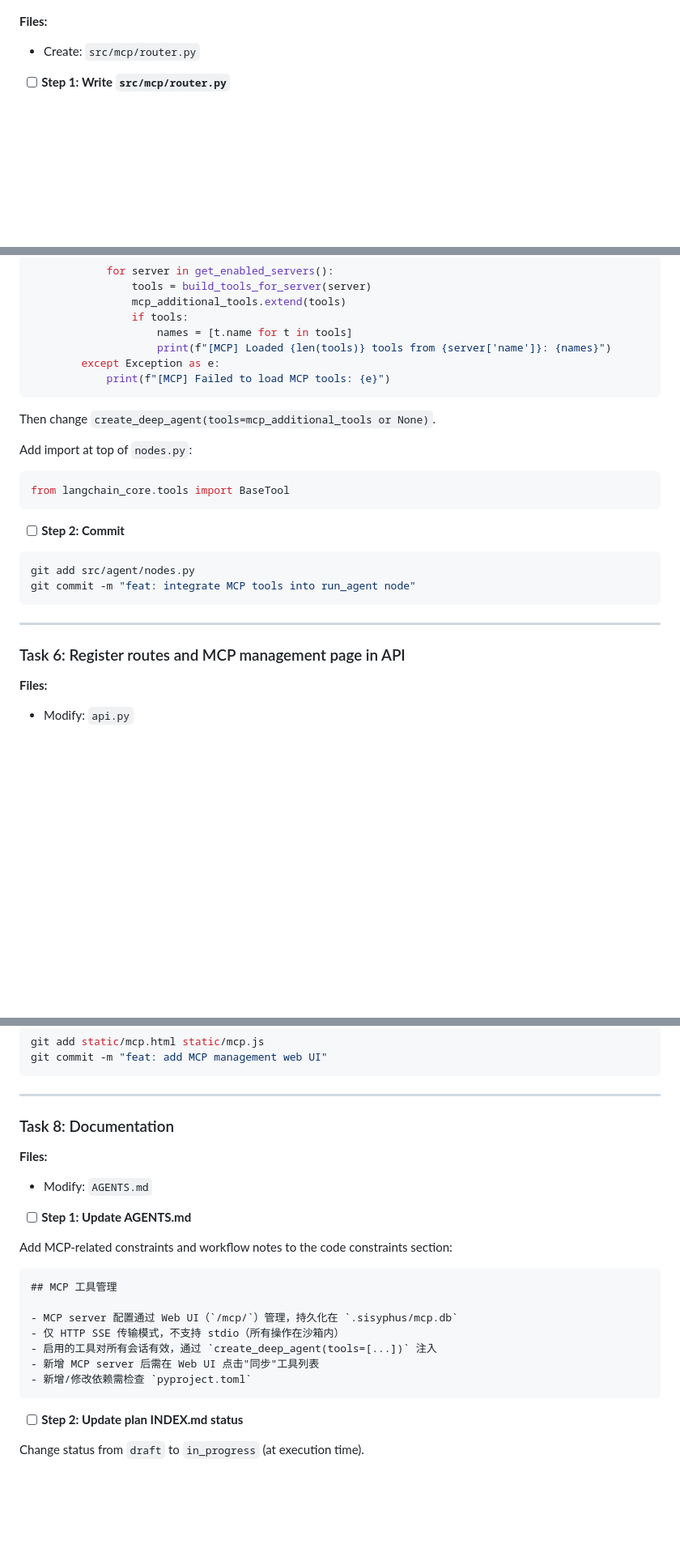
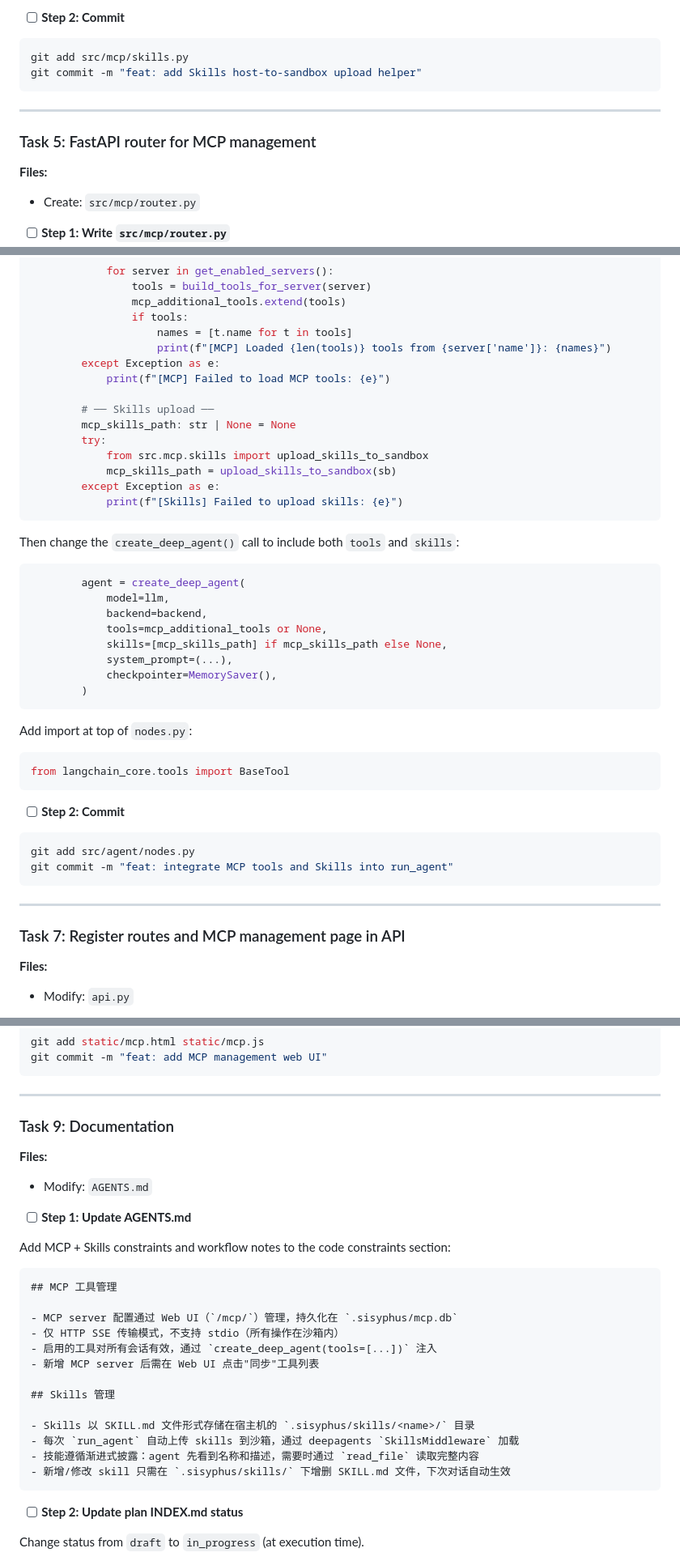
Before and after one commit to zzqzhangze/gtg-agent, a Markdown page: .sisyphus/plans/mcp-tool-integration.md, 3 parts joined by grey strips. Shown at 81% size. Drawn GitHub-style; blank space fills up the shorter version.

Commit message:
docs: add Skills system to MCP implementation plan

````diff
--- a/.sisyphus/plans/mcp-tool-integration.md
+++ b/.sisyphus/plans/mcp-tool-integration.md
@@ -538,3 +647,13 @@ git commit -m "feat: add MCPTool BaseTool adapter"
+- [ ] **Step 2: Commit**
+
+```bash
+git add src/mcp/skills.py
+git commit -m "feat: add Skills host-to-sandbox upload helper"
+```
+
+---
+
+### Task 5: FastAPI router for MCP management
 
 **Files:**
 - Create: `src/mcp/router.py`
@@ -693,9 +812,28 @@ Insert after `backend = LangSmithBackend(sb)`:
                     print(f"[MCP] Loaded {len(tools)} tools from {server['name']}: {names}")
         except Exception as e:
             print(f"[MCP] Failed to load MCP tools: {e}")
+
+        # ── Skills upload ──
+        mcp_skills_path: str | None = None
+        try:
+            from src.mcp.skills import upload_skills_to_sandbox
+            mcp_skills_path = upload_skills_to_sandbox(sb)
+        except Exception as e:
+            print(f"[Skills] Failed to upload skills: {e}")
 ```
 
-Then change `create_deep_agent(tools=mcp_additional_tools or None)`.
+Then change the `create_deep_agent()` call to include both `tools` and `skills`:
+
+```python
+        agent = create_deep_agent(
+            model=llm,
+            backend=backend,
+            tools=mcp_additional_tools or None,
+            skills=[mcp_skills_path] if mcp_skills_path else None,
+            system_prompt=(...),
+            checkpointer=MemorySaver(),
+        )
+```
 
 Add import at top of `nodes.py`:
 
@@ -707,12 +845,12 @@ from langchain_core.tools import BaseTool
 
 ```bash
 git add src/agent/nodes.py
-git commit -m "feat: integrate MCP tools into run_agent node"
+git commit -m "feat: integrate MCP tools and Skills into run_agent"
 ```
 
 ---
 
-### Task 6: Register routes and MCP management page in API
+### Task 7: Register routes and MCP management page in API
 
 **Files:**
 - Modify: `api.py`
@@ -779,14 +917,14 @@ git commit -m "feat: add MCP management web UI"
 
 ---
 
-### Task 8: Documentation
+### Task 9: Documentation
 
 **Files:**
 - Modify: `AGENTS.md`
 
 - [ ] **Step 1: Update AGENTS.md**
 
-Add MCP-related constraints and workflow notes to the code constraints section:
+Add MCP + Skills constraints and workflow notes to the code constraints section:
 
 ```markdown
 ## MCP 工具管理
@@ -795,7 +933,13 @@ Add MCP-related constraints and workflow notes to the code constraints section:
 - 仅 HTTP SSE 传输模式，不支持 stdio（所有操作在沙箱内）
 - 启用的工具对所有会话有效，通过 `create_deep_agent(tools=[...])` 注入
 - 新增 MCP server 后需在 Web UI 点击"同步"工具列表
-- 新增/修改依赖需检查 `pyproject.toml`
+
+## Skills 管理
+
+- Skills 以 SKILL.md 文件形式存储在宿主机的 `.sisyphus/skills/<name>/` 目录
+- 每次 `run_agent` 自动上传 skills 到沙箱，通过 deepagents `SkillsMiddleware` 加载
+- 技能遵循渐进式披露：agent 先看到名称和描述，需要时通过 `read_file` 读取完整内容
+- 新增/修改 skill 只需在 `.sisyphus/skills/` 下增删 SKILL.md 文件，下次对话自动生效
 ```
 
 - [ ] **Step 2: Update plan INDEX.md status**
````
Also changed, not shown: other parts of .sisyphus/plans/mcp-tool-integration.md (+119 -10 lines).
